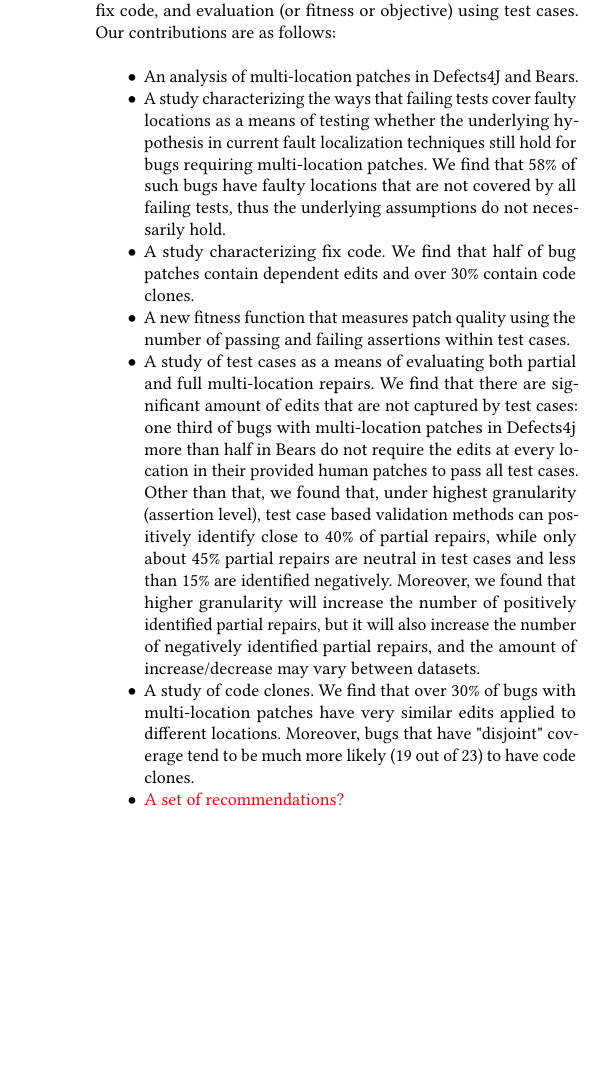
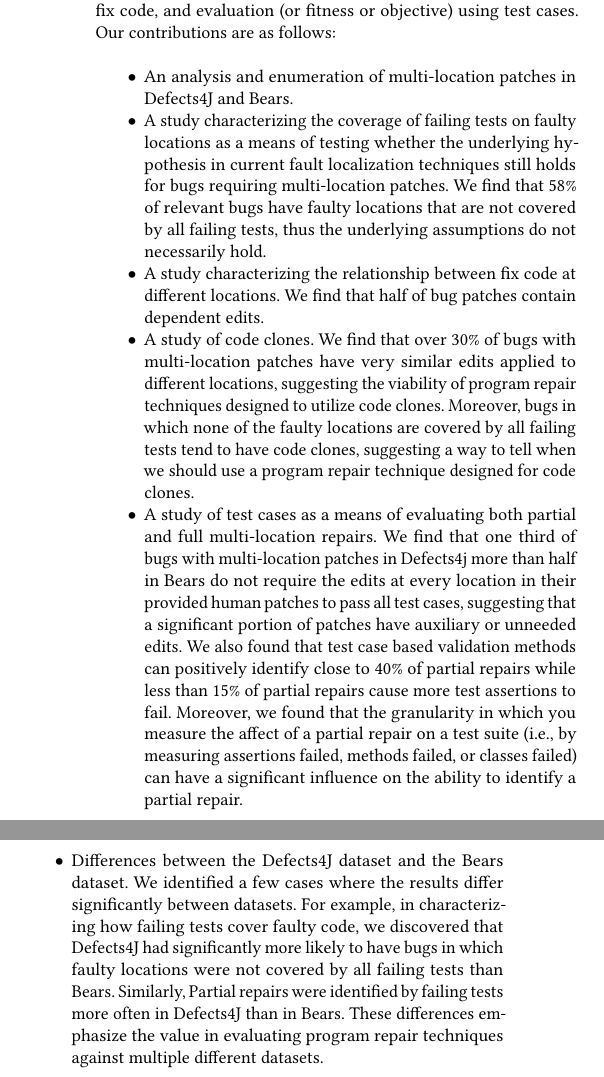
Before and after one commit to squaresLab/MultiEdit_Experiments, a LaTeX paper (paper/fse2020-multi-edit-bugs.tex): part of one column of page 2 of 10 before the commit and two parts of the columns of page 2 of 10 after it, the two joined at a grey line, cut so that both start at the same text, the shorter picture padded with empty space. Compiled offline with pdfLaTeX.

Commit message:
restructuring and rephrasing contributions

```diff
--- a/paper/fse2020-multi-edit-bugs.tex
+++ b/paper/fse2020-multi-edit-bugs.tex
@@ -195,34 +195,39 @@
 as follows:
 
 \begin{itemize}
-\item An analysis of multi-location patches in Defects4J and Bears.
-\item A study characterizing the ways that failing tests cover faulty locations
+\item An analysis and enumeration of multi-location patches in Defects4J and Bears.
+\item A study characterizing the coverage of failing tests on faulty locations
   as a means of testing whether the underlying hypothesis in current fault
-  localization techniques still hold for bugs requiring multi-location
-  patches. We find that 58\% of such bugs have faulty locations that are not
+  localization techniques still holds for bugs requiring multi-location
+  patches. We find that 58\% of relevant bugs have faulty locations that are not
   covered by all failing tests, thus the underlying assumptions do not
   necessarily hold.
-\item A study characterizing fix code.  We find that half of bug patches contain
-  dependent edits and over 30\% contain code clones.
-\item A new fitness function that measures patch quality using the number of
-  passing and failing assertions within test cases.
+\item A study characterizing the relationship between fix code at different locations.  We
+find that half of bug patches contain dependent edits.
+\item A study of code clones. We find that over 30\% of bugs with multi-location
+patches have very similar edits applied to different locations, suggesting the viability of
+program repair techniques designed to utilize code clones. Moreover, bugs in which
+none of the faulty locations are covered by all failing tests tend to have code clones,
+suggesting a way to tell when we should use a program repair technique designed for code
+clones.
 \item A study of test cases as a means of evaluating both partial and full
-  multi-location repairs.  We find that there are significant amount of edits
-  that are not captured by test cases: one third of bugs with multi-location
+  multi-location repairs.  We find that one third of bugs with multi-location
   patches in Defects4j more than half in Bears do not require the edits at every
-  location in their provided human patches to pass all test cases. Other than
-  that, we found that, under highest granularity (assertion level), test case
-  based validation methods can positively identify close to 40\% of partial repairs,
-  while only about 45\% partial repairs are neutral in test cases and less than
-  15\% are identified negatively. Moreover, we found that higher granularity
-  will increase the number of positively identified partial repairs, but it will
-  also increase the number of negatively identified partial repairs, and the
-  amount of increase/decrease may vary between datasets.
-\item A study of code clones. We find that over 30\% of bugs with multi-location
-  patches have very similar edits applied to different locations. Moreover, bugs
-  that have "disjoint" coverage tend to be much more likely (19 out of 23) to
-  have code clones.
-\item \todo{A set of recommendations?}
+  location in their provided human patches to pass all test cases, suggesting that a
+  significant portion of patches have auxiliary or unneeded edits. We also found that test
+  case based validation methods can positively identify close to 40\% of partial repairs
+  while less than
+  15\% of partial repairs cause more test assertions to fail. Moreover, we found that the
+  granularity in which you measure the affect of a partial repair on a test suite (i.e., by
+  measuring assertions failed, methods failed, or classes failed) can have a significant
+  influence on the ability to identify a partial repair.
+\item Differences between the Defects4J dataset and the Bears dataset. We identified a
+few cases where the results differ significantly between datasets. For example, in
+characterizing how failing tests cover faulty code, we discovered that Defects4J had
+significantly more likely to have bugs in which faulty locations were not covered by all
+failing tests than Bears. Similarly, Partial repairs were identified by failing tests more often
+in Defects4J than in Bears. These differences emphasize the value in evaluating program
+repair techniques against multiple different datasets.
 \end{itemize}
 
 \todo{The rest of this paper is organized as follows.  We provide background on
```
